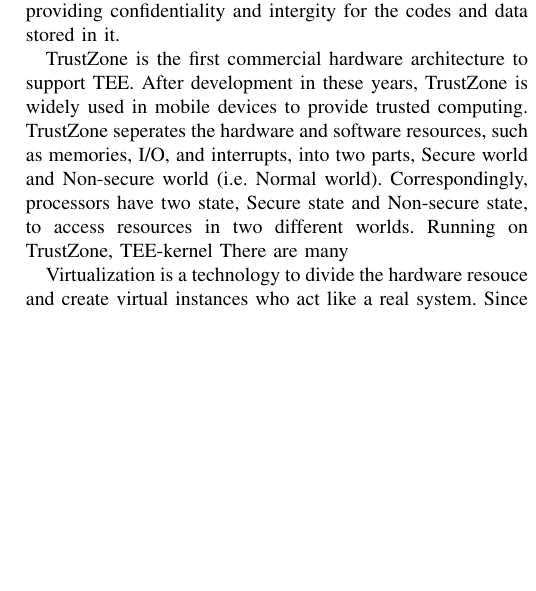
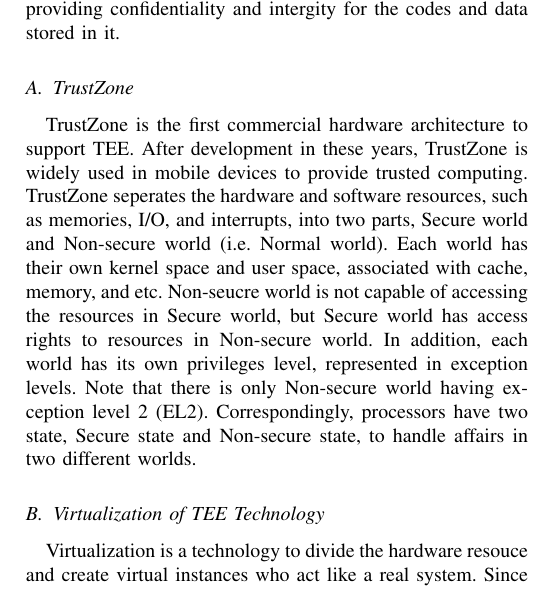
Before and after one commit to ShiqingLiu/SecureEL2-Report, a LaTeX paper (main.tex, which reads sections/introduciton.tex): part of one column of page 1 of 2 before the commit and part of one column of page 1 of 3 after it, cut so that both start at the same text, the shorter picture padded with empty space. Compiled offline with pdfLaTeX.

Commit message:
update introduction

```diff
--- a/sections/introduciton.tex
+++ b/sections/introduciton.tex
@@ -2,9 +2,15 @@
 
 Trusted Execution Environment (TEE) is a security domian in CPU who is isolated from the other. TEE is capable of providing confidentiality and intergity for the codes and data stored in it.
 
-TrustZone is the first commercial hardware architecture to support TEE. After development in these years, TrustZone is widely used in mobile devices to provide trusted computing. TrustZone seperates the hardware and software resources, such as memories, I/O, and interrupts, into two parts, Secure world and Non-secure world (i.e. Normal world). Correspondingly, processors have two state, Secure state and Non-secure state, to access resources in two different worlds. Running on TrustZone, TEE-kernel  There are many
+\subsection{TrustZone}
 
-Virtualization is a technology to divide the hardware resouce and create virtual instances who act like a real system. Since 1960s, virtualization has been always popular in computer science. The trend of virtualization is more intense these year, especially after cloud computing becomes more and more popular. However, TrustZone is not designed to be virtualizable in the past few years. All virtual machines managed by the same hypervisor shoudld trust the same TEE, while there are amount of vulnerabilities discovered in major venders' TEE-kernel.
+TrustZone is the first commercial hardware architecture to support TEE. After development in these years, TrustZone is widely used in mobile devices to provide trusted computing. TrustZone seperates the hardware and software resources, such as memories, I/O, and interrupts, into two parts, Secure world and Non-secure world (i.e. Normal world). Each world has their own kernel space and user space, associated with cache, memory, and etc. Non-seucre world is not capable of accessing the resources in Secure world, but Secure world has access rights to resources in Non-secure world. In addition, each world has its own privileges level, represented in exception levels. Note that there is only Non-secure world having exception level 2 (EL2). Correspondingly, processors have two state, Secure state and Non-secure state, to handle affairs in two different worlds.
+
+\subsection{Virtualization of TEE Technology}
+
+Virtualization is a technology to divide the hardware resouce and create virtual instances who act like a real system. Since 1960s, virtualization has been always popular in computer science. The trend of virtualization is more intense these year, especially after cloud computing becomes more and more popular.
+
+However, TrustZone is not designed to be virtualizable in the past few years. All virtual machines managed by the same hypervisor shoudld trust the same TEE, while there are amount of vulnerabilities discovered in major venders' TEE-kernel.
 
 % Histroy of virtualization.
 
```
Also changed, not shown: main.pdf.
